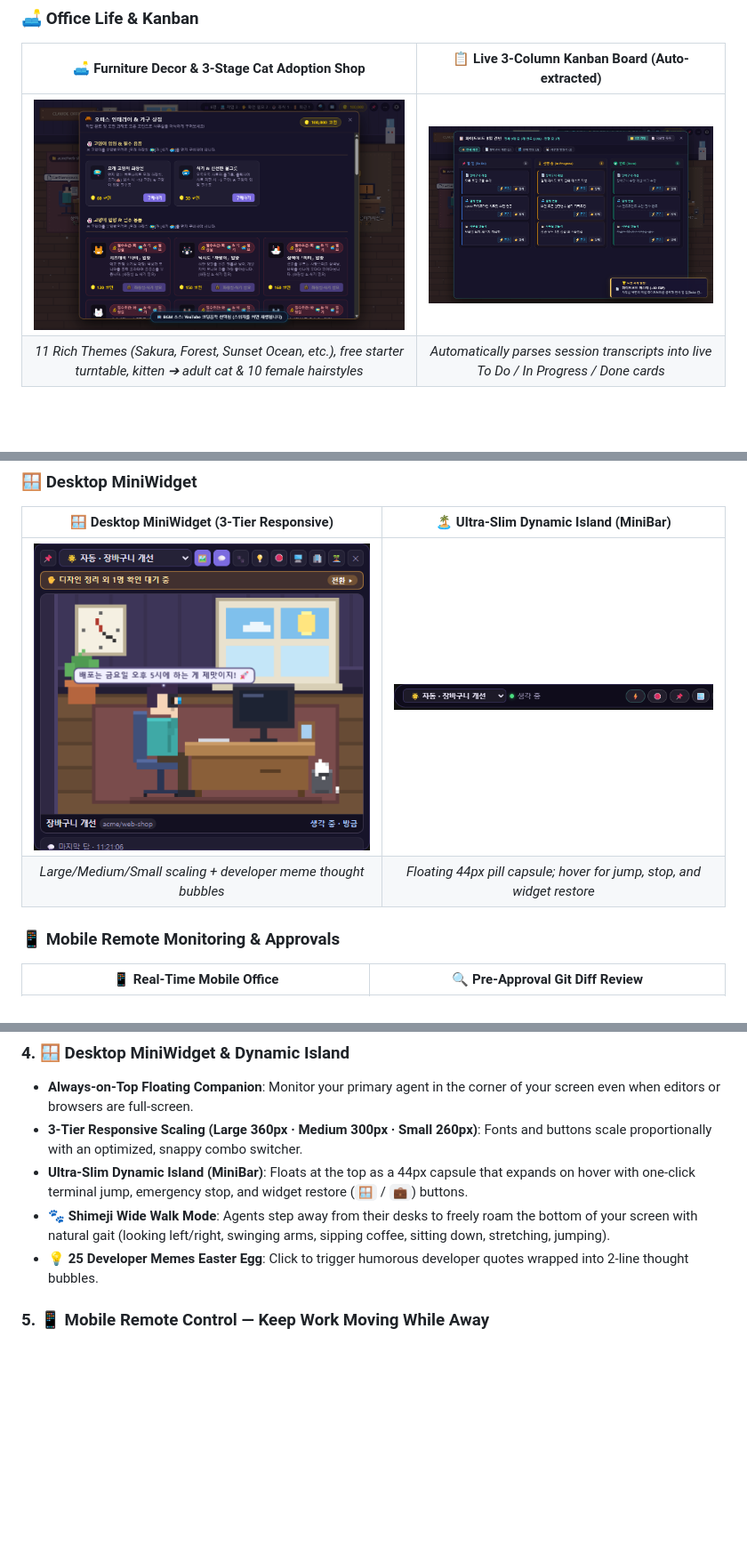
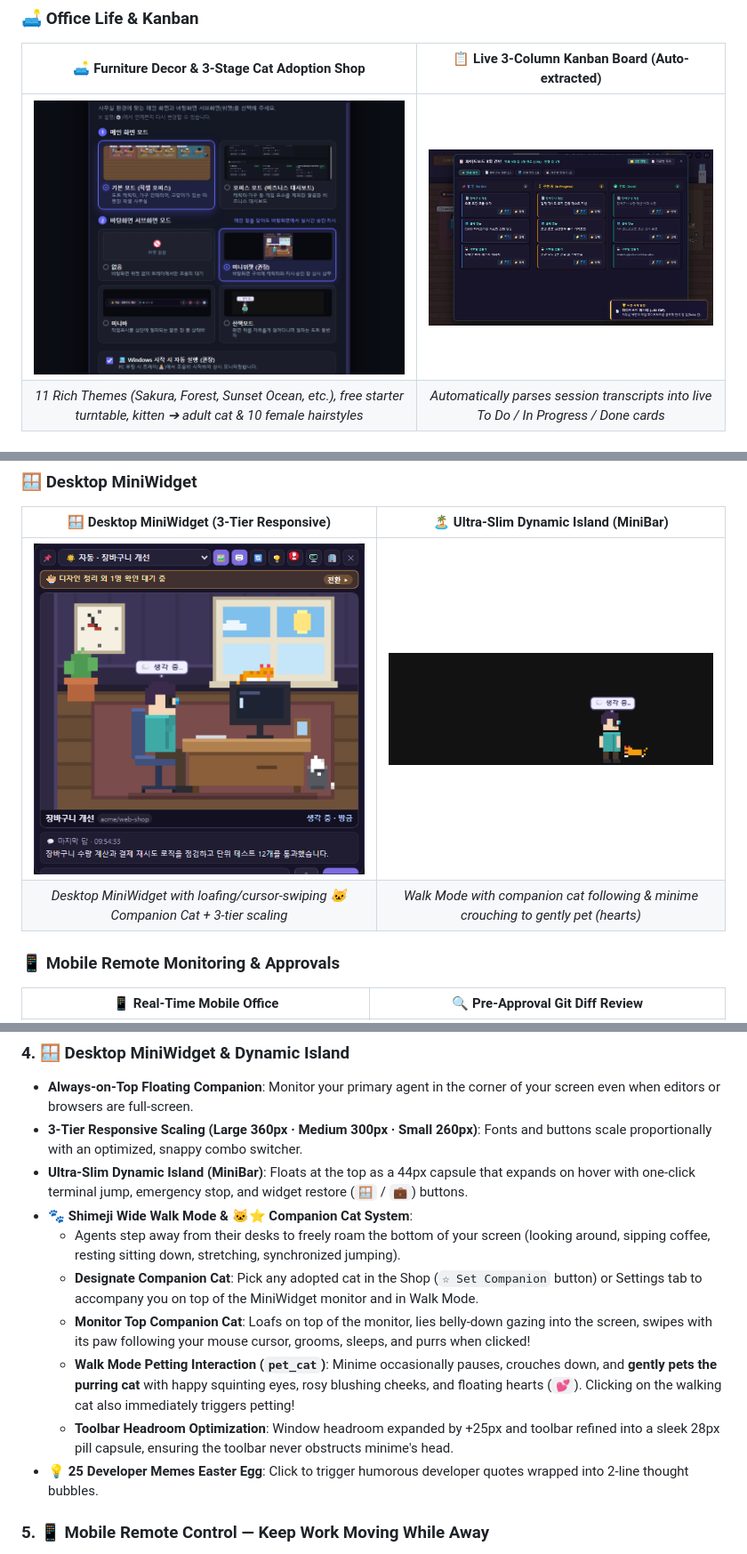
Before and after one commit to jibong614/claude-pixel-office, a Markdown page: README.en.md, 3 parts joined by grey strips. Shown at 89% size. Drawn GitHub-style; pictures changed too: docs/screenshots/shop_storage.png, docs/screenshots/walk.png, docs/screenshots/widget.png; blank space fills up the shorter version.

```diff
--- a/README.en.md
+++ b/README.en.md
@@ -60,8 +60,8 @@
 ### 🪟 Desktop MiniWidget
 | 🪟 Desktop MiniWidget (3-Tier Responsive) | 🏝️ Ultra-Slim Dynamic Island (MiniBar) |
 | :---: | :---: |
-| <img src="docs/screenshots/widget.png" width="460" alt="Desktop MiniWidget"> | <img src="docs/screenshots/minibar.png" width="460" alt="Ultra-Slim Dynamic Island"> |
-| *Large/Medium/Small scaling + developer meme thought bubbles* | *Floating 44px pill capsule; hover for jump, stop, and widget restore* |
+| <img src="docs/screenshots/widget.png" width="460" alt="Desktop MiniWidget"> | <img src="docs/screenshots/walk.png" width="460" alt="Shimeji Walk Mode"> |
+| *Desktop MiniWidget with loafing/cursor-swiping 🐱 Companion Cat + 3-tier scaling* | *Walk Mode with companion cat following & minime crouching to gently pet (hearts)* |
 
 ### 📱 Mobile Remote Monitoring & Approvals
 | 📱 Real-Time Mobile Office | 🔍 Pre-Approval Git Diff Review |
@@ -102,7 +102,12 @@
 - **Always-on-Top Floating Companion**: Monitor your primary agent in the corner of your screen even when editors or browsers are full-screen.
 - **3-Tier Responsive Scaling (Large 360px · Medium 300px · Small 260px)**: Fonts and buttons scale proportionally with an optimized, snappy combo switcher.
 - **Ultra-Slim Dynamic Island (MiniBar)**: Floats at the top as a 44px capsule that expands on hover with one-click terminal jump, emergency stop, and widget restore (`🪟` / `💼`) buttons.
-- **🐾 Shimeji Wide Walk Mode**: Agents step away from their desks to freely roam the bottom of your screen with natural gait (looking left/right, swinging arms, sipping coffee, sitting down, stretching, jumping).
+- **🐾 Shimeji Wide Walk Mode & 🐱⭐ Companion Cat System**:
+  - Agents step away from their desks to freely roam the bottom of your screen (looking around, sipping coffee, resting sitting down, stretching, synchronized jumping).
+  - **Designate Companion Cat**: Pick any adopted cat in the Shop (`☆ Set Companion` button) or Settings tab to accompany you on top of the MiniWidget monitor and in Walk Mode.
+  - **Monitor Top Companion Cat**: Loafs on top of the monitor, lies belly-down gazing into the screen, swipes with its paw following your mouse cursor, grooms, sleeps, and purrs when clicked!
+  - **Walk Mode Petting Interaction (`pet_cat`)**: Minime occasionally pauses, crouches down, and **gently pets the purring cat** with happy squinting eyes, rosy blushing cheeks, and floating hearts (`💕`). Clicking on the walking cat also immediately triggers petting!
+  - **Toolbar Headroom Optimization**: Window headroom expanded by +25px and toolbar refined into a sleek 28px pill capsule, ensuring the toolbar never obstructs minime's head.
 - **💡 25 Developer Memes Easter Egg**: Click to trigger humorous developer quotes wrapped into 2-line thought bubbles.
 
 ### 5. 📱 Mobile Remote Control — Keep Work Moving While Away
```
Also changed, not shown: README.md (+8 -3 lines), docs/CHANGELOG.md (+28 -0 lines), 10 other files.
